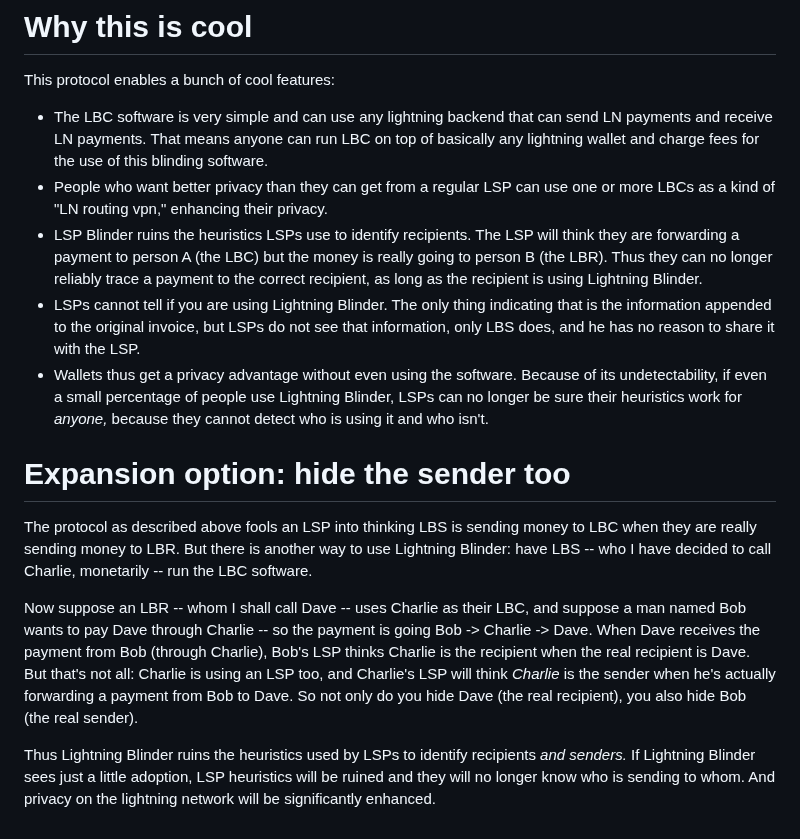
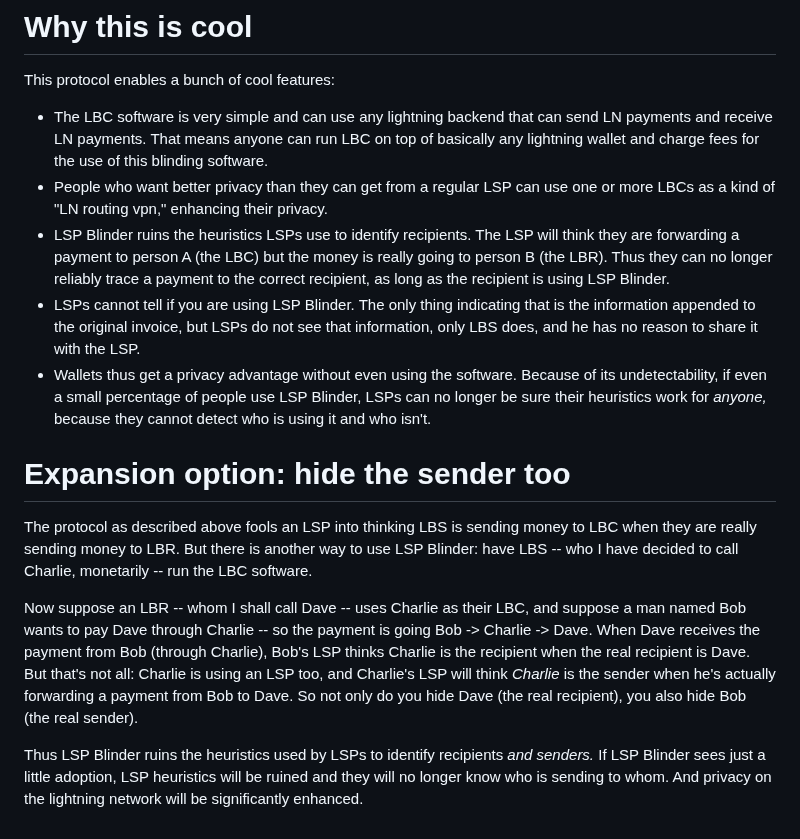
Before and after one commit to supertestnet/lightning_blinder, a Markdown page: README.md, the part around the change. GitHub-like rendering.

```diff
--- a/README.md
+++ b/README.md
@@ -24,13 +24,13 @@ This protocol enables a bunch of cool features:
 
 - The LBC software is very simple and can use any lightning backend that can send LN payments and receive LN payments. That means anyone can run LBC on top of basically any lightning wallet and charge fees for the use of this blinding software.
 - People who want better privacy than they can get from a regular LSP can use one or more LBCs as a kind of "LN routing vpn," enhancing their privacy.
-- LSP Blinder ruins the heuristics LSPs use to identify recipients. The LSP will think they are forwarding a payment to person A (the LBC) but the money is really going to person B (the LBR). Thus they can no longer reliably trace a payment to the correct recipient, as long as the recipient is using Lightning Blinder.
-- LSPs cannot tell if you are using Lightning Blinder. The only thing indicating that is the information appended to the original invoice, but LSPs do not see that information, only LBS does, and he has no reason to share it with the LSP.
-- Wallets thus get a privacy advantage without even using the software. Because of its undetectability, if even a small percentage of people use Lightning Blinder, LSPs can no longer be sure their heuristics work for *anyone,* because they cannot detect who is using it and who isn't.
+- LSP Blinder ruins the heuristics LSPs use to identify recipients. The LSP will think they are forwarding a payment to person A (the LBC) but the money is really going to person B (the LBR). Thus they can no longer reliably trace a payment to the correct recipient, as long as the recipient is using LSP Blinder.
+- LSPs cannot tell if you are using LSP Blinder. The only thing indicating that is the information appended to the original invoice, but LSPs do not see that information, only LBS does, and he has no reason to share it with the LSP.
+- Wallets thus get a privacy advantage without even using the software. Because of its undetectability, if even a small percentage of people use LSP Blinder, LSPs can no longer be sure their heuristics work for *anyone,* because they cannot detect who is using it and who isn't.
 
 # Expansion option: hide the sender too
-The protocol as described above fools an LSP into thinking LBS is sending money to LBC when they are really sending money to LBR. But there is another way to use Lightning Blinder: have LBS -- who I have decided to call Charlie, monetarily -- run the LBC software.
+The protocol as described above fools an LSP into thinking LBS is sending money to LBC when they are really sending money to LBR. But there is another way to use LSP Blinder: have LBS -- who I have decided to call Charlie, monetarily -- run the LBC software.
 
 Now suppose an LBR -- whom I shall call Dave -- uses Charlie as their LBC, and suppose a man named Bob wants to pay Dave through Charlie -- so the payment is going Bob -> Charlie -> Dave. When Dave receives the payment from Bob (through Charlie), Bob's LSP thinks Charlie is the recipient when the real recipient is Dave. But that's not all: Charlie is using an LSP too, and Charlie's LSP will think *Charlie* is the sender when he's actually forwarding a payment from Bob to Dave. So not only do you hide Dave (the real recipient), you also hide Bob (the real sender).
 
-Thus Lightning Blinder ruins the heuristics used by LSPs to identify recipients *and senders.* If Lightning Blinder sees just a little adoption, LSP heuristics will be ruined and they will no longer know who is sending to whom. And privacy on the lightning network will be significantly enhanced.
+Thus LSP Blinder ruins the heuristics used by LSPs to identify recipients *and senders.* If LSP Blinder sees just a little adoption, LSP heuristics will be ruined and they will no longer know who is sending to whom. And privacy on the lightning network will be significantly enhanced.
```
